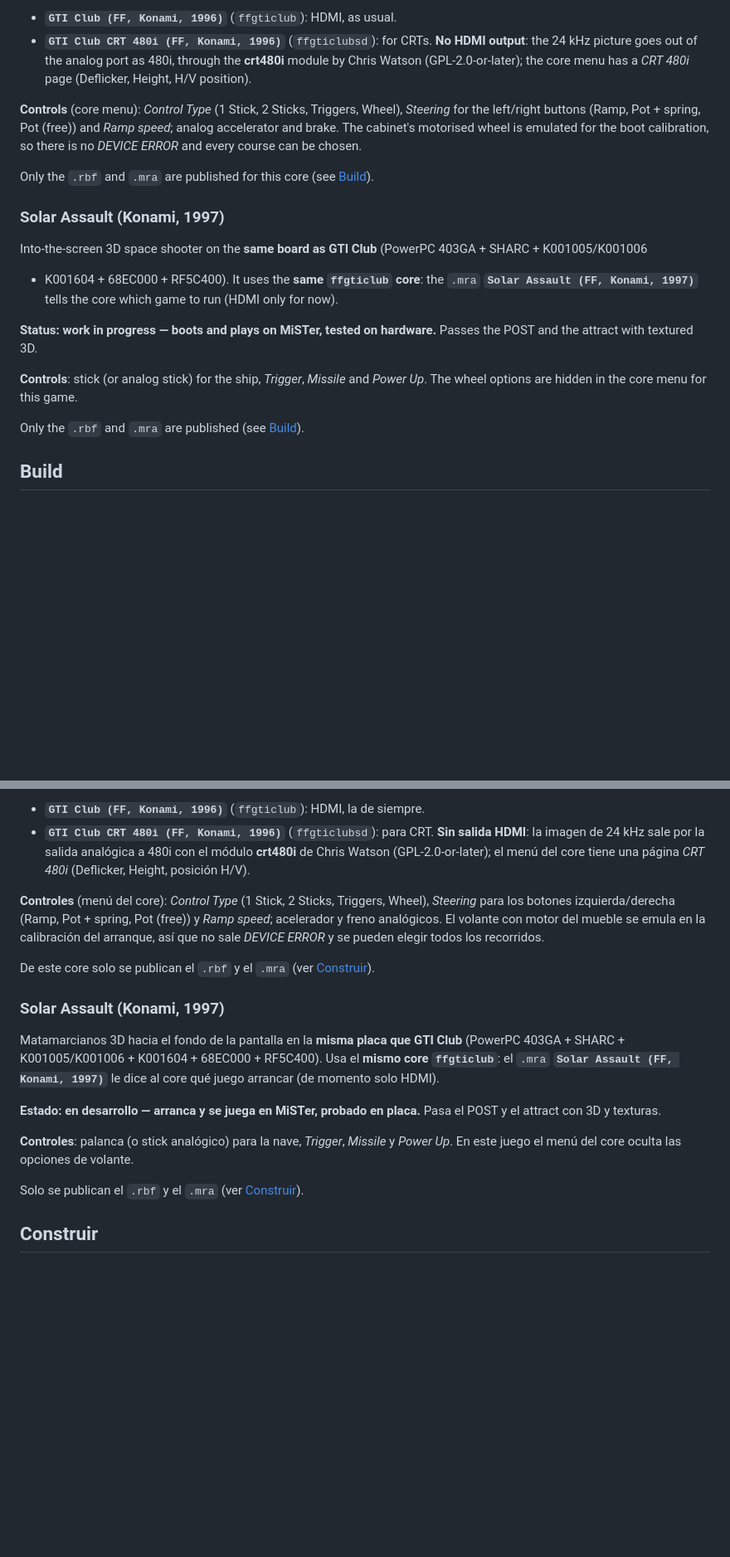
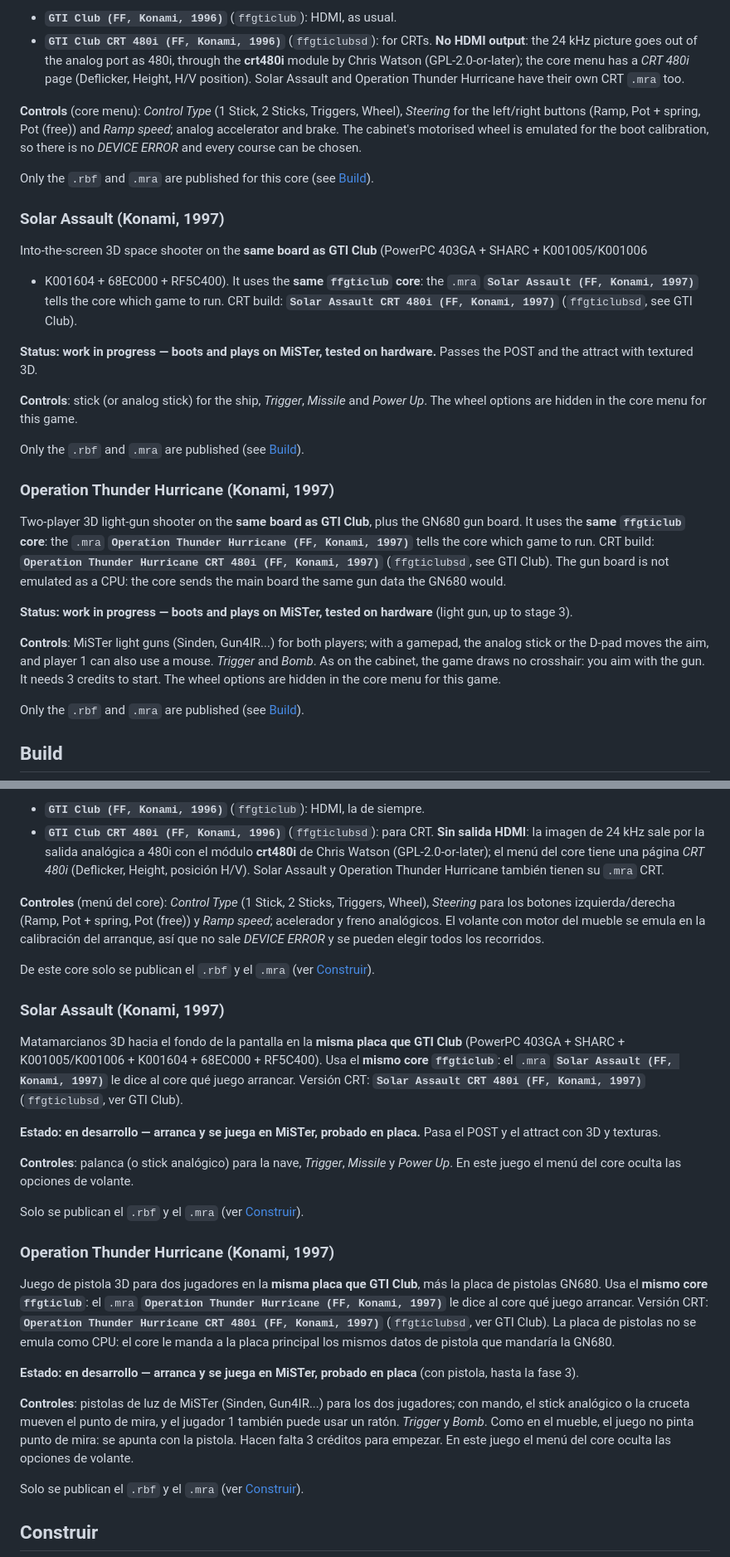
Before and after one commit to jlrh/konami-fpga, a Markdown page: DETAILS.md, 2 parts joined by grey strips. Shown at 83% size. Drawn GitHub-style; blank space fills up the shorter version.

Commit message:
ffgticlub: versión del 2026-11-05 (Operation Thunder Hurricane en el mismo core, con pistolas de luz; portada y DETAILS.md)

```diff
--- a/DETAILS.md
+++ b/DETAILS.md
@@ -305,7 +305,8 @@ and full races with 3D and textures, including Very Hard. Two builds:
 - **`GTI Club (FF, Konami, 1996)`** (`ffgticlub`): HDMI, as usual.
 - **`GTI Club CRT 480i (FF, Konami, 1996)`** (`ffgticlubsd`): for CRTs. **No HDMI output**: the 24 kHz
   picture goes out of the analog port as 480i, through the **crt480i** module by Chris Watson
-  (GPL-2.0-or-later); the core menu has a *CRT 480i* page (Deflicker, Height, H/V position).
+  (GPL-2.0-or-later); the core menu has a *CRT 480i* page (Deflicker, Height, H/V position). Solar
+  Assault and Operation Thunder Hurricane have their own CRT `.mra` too.
 
 **Controls** (core menu): *Control Type* (1 Stick, 2 Sticks, Triggers, Wheel), *Steering* for the
 left/right buttons (Ramp, Pot + spring, Pot (free)) and *Ramp speed*; analog accelerator and brake.
@@ -317,13 +318,30 @@ Only the `.rbf` and `.mra` are published for this core (see [Build](#build)).
 ### Solar Assault (Konami, 1997)
 Into-the-screen 3D space shooter on the **same board as GTI Club** (PowerPC 403GA + SHARC + K001005/K001006
 + K001604 + 68EC000 + RF5C400). It uses the **same `ffgticlub` core**: the `.mra`
-**`Solar Assault (FF, Konami, 1997)`** tells the core which game to run (HDMI only for now).
+**`Solar Assault (FF, Konami, 1997)`** tells the core which game to run. CRT build:
+**`Solar Assault CRT 480i (FF, Konami, 1997)`** (`ffgticlubsd`, see GTI Club).
 
 **Status: work in progress — boots and plays on MiSTer, tested on hardware.** Passes the POST and the
 attract with textured 3D.
 
 **Controls**: stick (or analog stick) for the ship, *Trigger*, *Missile* and *Power Up*. The wheel
 options are hidden in the core menu for this game.
+
+Only the `.rbf` and `.mra` are published (see [Build](#build)).
+
+### Operation Thunder Hurricane (Konami, 1997)
+Two-player 3D light-gun shooter on the **same board as GTI Club**, plus the GN680 gun board. It uses the
+**same `ffgticlub` core**: the `.mra` **`Operation Thunder Hurricane (FF, Konami, 1997)`** tells the core
+which game to run. CRT build: **`Operation Thunder Hurricane CRT 480i (FF, Konami, 1997)`** (`ffgticlubsd`,
+see GTI Club). The gun board is not emulated as a CPU: the core sends the main board the same gun data the
+GN680 would.
+
+**Status: work in progress — boots and plays on MiSTer, tested on hardware** (light gun, up to stage 3).
+
+**Controls**: MiSTer light guns (Sinden, Gun4IR...) for both players; with a gamepad, the analog stick or
+the D-pad moves the aim, and player 1 can also use a mouse. *Trigger* and *Bomb*. As on the cabinet, the
+game draws no crosshair: you aim with the gun. It needs 3 credits to start. The wheel options are hidden
+in the core menu for this game.
 
 Only the `.rbf` and `.mra` are published (see [Build](#build)).
 
@@ -701,6 +719,7 @@ carreras completas con 3D y texturas, también en Very Hard. Dos versiones:
 - **`GTI Club CRT 480i (FF, Konami, 1996)`** (`ffgticlubsd`): para CRT. **Sin salida HDMI**: la imagen
   de 24 kHz sale por la salida analógica a 480i con el módulo **crt480i** de Chris Watson
   (GPL-2.0-or-later); el menú del core tiene una página *CRT 480i* (Deflicker, Height, posición H/V).
+  Solar Assault y Operation Thunder Hurricane también tienen su `.mra` CRT.
 
 **Controles** (menú del core): *Control Type* (1 Stick, 2 Sticks, Triggers, Wheel), *Steering* para los
 botones izquierda/derecha (Ramp, Pot + spring, Pot (free)) y *Ramp speed*; acelerador y freno
@@ -712,13 +731,30 @@ De este core solo se publican el `.rbf` y el `.mra` (ver [Construir](#construir)
 ### Solar Assault (Konami, 1997)
 Matamarcianos 3D hacia el fondo de la pantalla en la **misma placa que GTI Club** (PowerPC 403GA + SHARC +
 K001005/K001006 + K001604 + 68EC000 + RF5C400). Usa el **mismo core `ffgticlub`**: el `.mra`
-**`Solar Assault (FF, Konami, 1997)`** le dice al core qué juego arrancar (de momento solo HDMI).
+**`Solar Assault (FF, Konami, 1997)`** le dice al core qué juego arrancar. Versión CRT:
+**`Solar Assault CRT 480i (FF, Konami, 1997)`** (`ffgticlubsd`, ver GTI Club).
 
 **Estado: en desarrollo — arranca y se juega en MiSTer, probado en placa.** Pasa el POST y el attract
 con 3D y texturas.
 
 **Controles**: palanca (o stick analógico) para la nave, *Trigger*, *Missile* y *Power Up*. En este
 juego el menú del core oculta las opciones de volante.
+
+Solo se publican el `.rbf` y el `.mra` (ver [Construir](#construir)).
+
+### Operation Thunder Hurricane (Konami, 1997)
+Juego de pistola 3D para dos jugadores en la **misma placa que GTI Club**, más la placa de pistolas GN680.
+Usa el **mismo core `ffgticlub`**: el `.mra` **`Operation Thunder Hurricane (FF, Konami, 1997)`** le dice
+al core qué juego arrancar. Versión CRT: **`Operation Thunder Hurricane CRT 480i (FF, Konami, 1997)`**
+(`ffgticlubsd`, ver GTI Club). La placa de pistolas no se emula como CPU: el core le manda a la placa
+principal los mismos datos de pistola que mandaría la GN680.
+
+**Estado: en desarrollo — arranca y se juega en MiSTer, probado en placa** (con pistola, hasta la fase 3).
+
+**Controles**: pistolas de luz de MiSTer (Sinden, Gun4IR...) para los dos jugadores; con mando, el stick
+analógico o la cruceta mueven el punto de mira, y el jugador 1 también puede usar un ratón. *Trigger* y
+*Bomb*. Como en el mueble, el juego no pinta punto de mira: se apunta con la pistola. Hacen falta 3
+créditos para empezar. En este juego el menú del core oculta las opciones de volante.
 
 Solo se publican el `.rbf` y el `.mra` (ver [Construir](#construir)).
 
```
Also changed, not shown: README.md (+2 -1 lines), docs/screens/thunderh.png (added), 3 other files.
